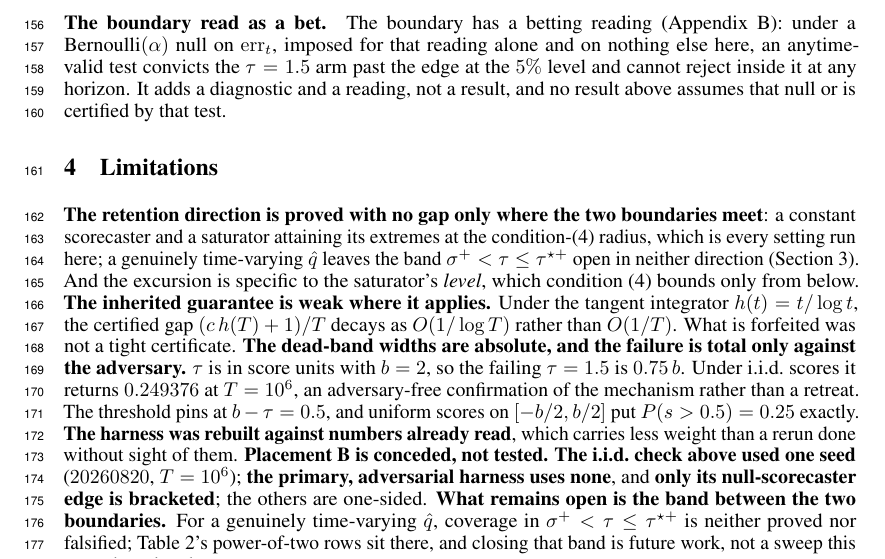
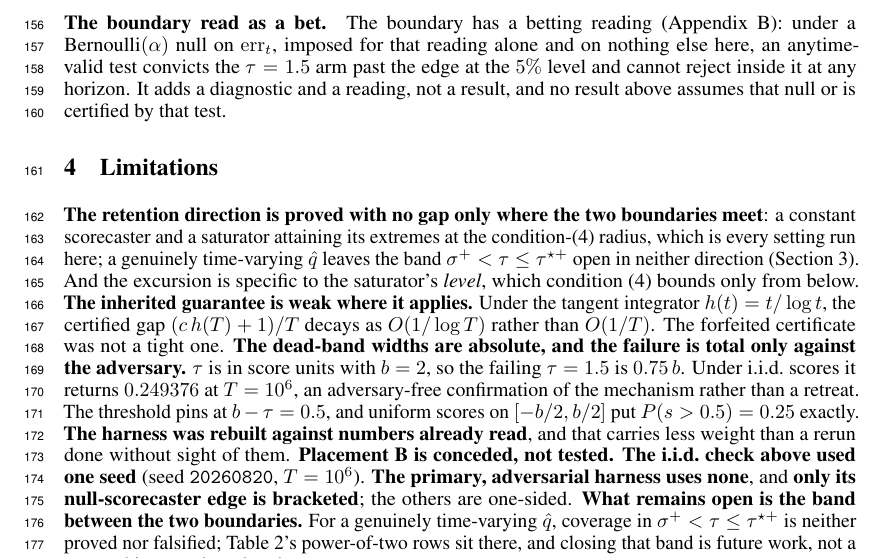
Before and after one commit to pa1aash/Turnover-Blind, a LaTeX paper (paper/main.tex, which reads paper/sections/limitations.tex): part of page 4 of 17, cut so that both start at the same text. Compiled offline with pdfLaTeX.

Commit message:
S19 Wave 4 (J3): Limitations prose fixes under the hedge-inventory discipline -- 13-hedge baseline built first, three wording-only tightenings applied, every hedge re-verified individually as claim-, strength- and scope-identical.
Applied, all BIN B, all owned by J3:
  H-004  limitations.tex:190  'What is forfeited was not a tight certificate.' -> 'The forfeited certificate was not a tight one.'  (B/C6-P07's shorter form; C/C10-11's '... to begin with' REFUSED as a rhetorical addition to a protected hedge.)
  H-050  limitations.tex:195  'which carries less weight' -> 'and that carries less weight'  (F/C13-18 minimal insert; C/C4-14's two-sentence promotion REFUSED -- it rewrites the hedge's second half with vocabulary not in it.)
  H-008  limitations.tex:196-198  semicolon split into a period, plus 'seed \texttt{20260820}' for the seed literal  (G/G16.17, PARTIALLY: its 'the other four edges are one-sided' is REFUSED -- inserting a count adds a numeric fact to hedge L12, whose baseline strength is expressly 'no count given'.)

Recorded as no-ops, per I-triage: H-062, H-069 (BIN A, no_change_recorded).

Refused as protected hedge content or BIN C, with reasons recorded: H-005, H-006, H-009, H-040, H-112, H-154, the limitations.tex halves of SMF-1/SMF-2 (H-143/H-144), and C-DERIVED-H019-LIM.

Verified in isolation (clean copy at HEAD plus only J3's edits, pdflatex/bibtex/pdflatex x2): 0 TeX errors, 0 undefined refs, 17 pages, body exactly 4 pages, References the first content on page 5 -- W0.4's baseline reproduced exactly. A control build of the shared tree with limitations.tex reverted to HEAD spills the body onto page 5 anyway, so the spill now visible in the working tree belongs to other Wave-4 sub-sessions, not to this one. Flagged for Wave 5.

paper/main.tex is NOT in this commit. J3's two main.tex edits (H-036 'across sessions' deleted; H-139 'The simulator' -> 'The harness', both in the Code-and-data statement, which renders after the bibliography) ARE applied in the working tree, but main.tex also carries J1's uncommitted abstract rewrite, and J3's brief forbids committing another sub-session's work. Left for J1 or the Wave-4 integrator.

check_prose_hygiene.sh PASS, check_hygiene.sh PASS.

```diff
--- a/paper/sections/limitations.tex
+++ b/paper/sections/limitations.tex
@@ -187,14 +187,14 @@ is every setting run here; a genuinely time-varying $\hat{q}$ leaves the band $\
 is specific to the saturator's \emph{level}, which condition~(4) bounds only from below.
 \textbf{The inherited guarantee is weak where it applies.} Under the tangent integrator
 $h(t) = t/\log t$, the certified gap $(c\,h(T)+1)/T$ decays as $O(1/\log T)$ rather than $O(1/T)$.
-What is forfeited was not a tight certificate. \textbf{The dead-band widths are absolute, and the
+The forfeited certificate was not a tight one. \textbf{The dead-band widths are absolute, and the
 failure is total only against the adversary.} $\tau$ is in score units with $b = 2$, so the
 failing $\tau = 1.5$ is $0.75\,b$. Under i.i.d.\ scores it returns $0.249376$ at $T = 10^6$, an
 adversary-free confirmation of the mechanism rather than a retreat. The threshold pins at
 $b-\tau = 0.5$, and uniform scores on $[-b/2,b/2]$ put $P(s > 0.5) = 0.25$ exactly.
-\textbf{The harness was rebuilt against numbers already read}, which carries less weight than a
+\textbf{The harness was rebuilt against numbers already read}, and that carries less weight than a
 rerun done without sight of them. \textbf{Placement~B is conceded, not tested.} \textbf{The i.i.d.\
-check above used one seed} ($20260820$, $T = 10^6$); \textbf{the primary, adversarial harness uses
+check above used one seed} (seed \texttt{20260820}, $T = 10^6$). \textbf{The primary, adversarial harness uses
 none}, and \textbf{only its null-scorecaster edge is bracketed}; the others are one-sided.
 \textbf{What remains open is the band between the two boundaries.} For a genuinely
 time-varying $\hat{q}$, coverage in $\sigma^{+} < \tau \le \tau^{\star+}$ is neither proved nor
```
